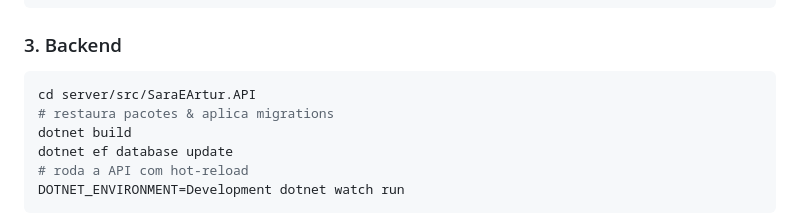
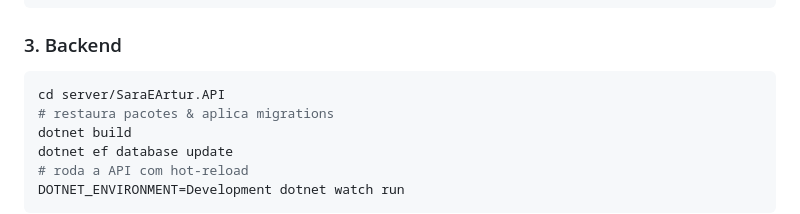
Before and after one commit to arturvas/SaraEArtur, a Markdown page: README.md, the part around the change. Drawn GitHub-style.

Commit message:
docs: fix backend directory path in README.md

````diff
--- a/README.md
+++ b/README.md
@@ -78,7 +78,7 @@ FrontEnd__BaseUrl=http://localhost:4200
 ### 3. Backend
 
 ```bash
-cd server/src/SaraEArtur.API
+cd server/SaraEArtur.API
 # restaura pacotes & aplica migrations
 dotnet build
 dotnet ef database update
````
